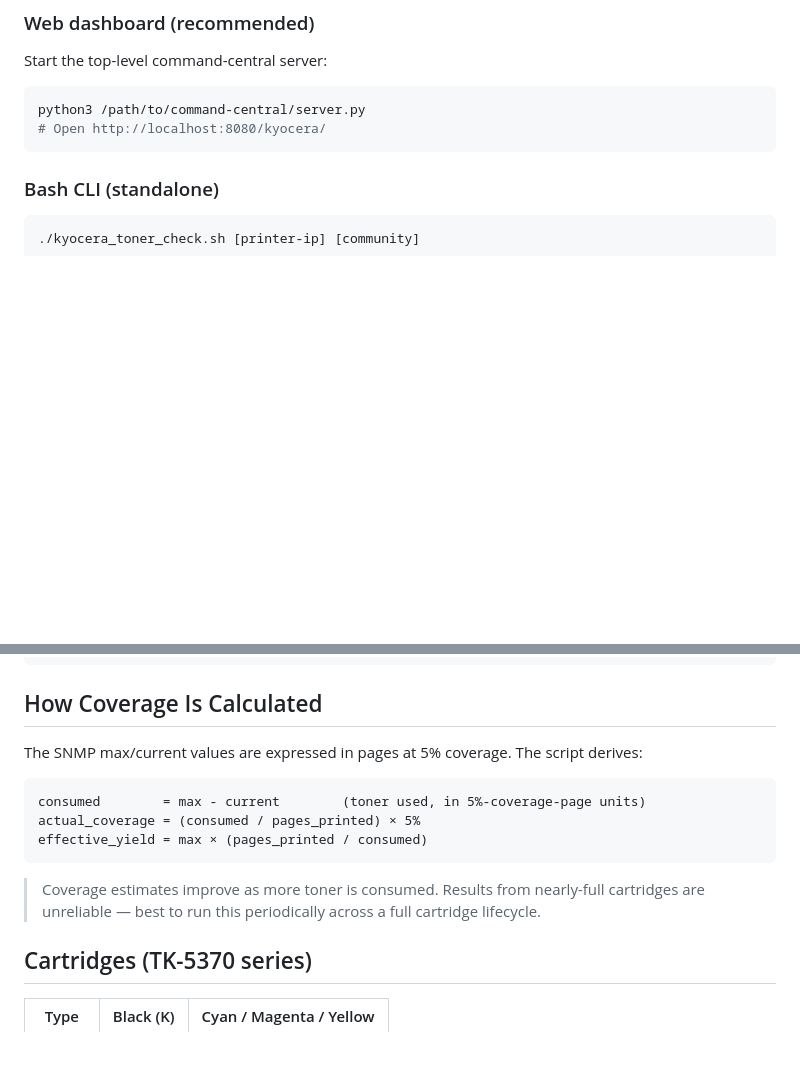
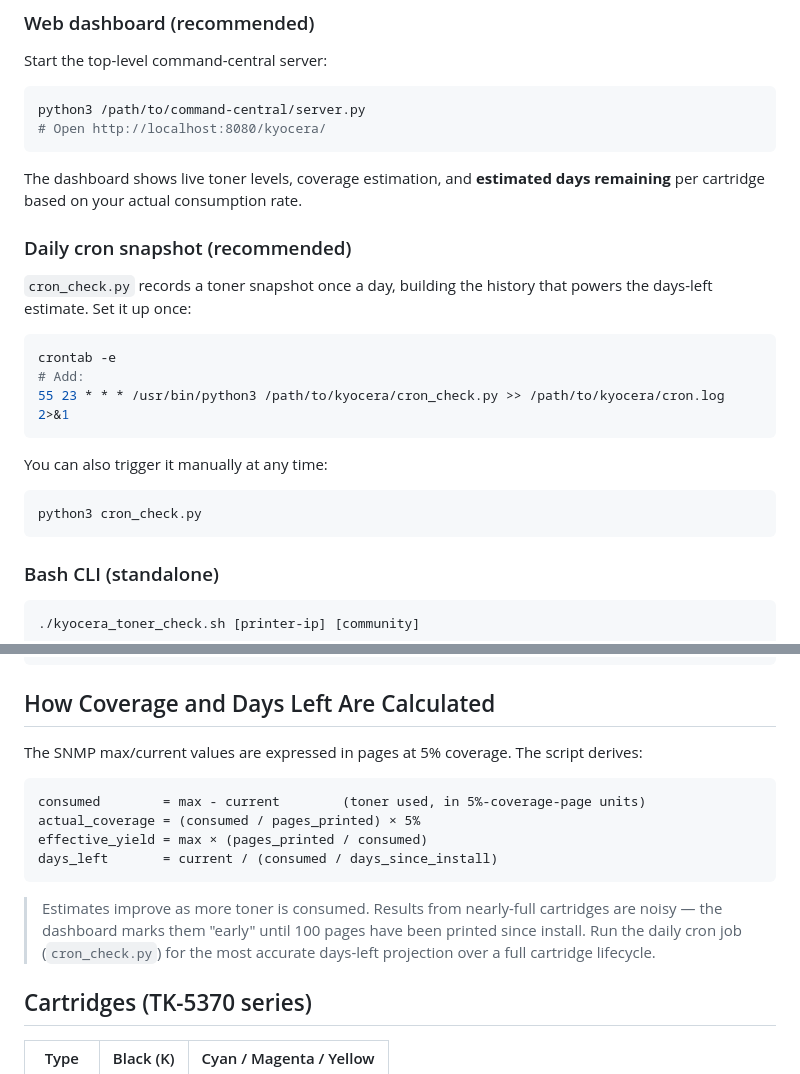
Before and after one commit to casperbudtz/kyocera-toner-check, a Markdown page: README.md, 2 parts joined by grey strips. GitHub-like rendering; blank space fills up the shorter version.

````diff
--- a/README.md
+++ b/README.md
@@ -25,6 +25,24 @@ Start the top-level command-central server:
 ```bash
 python3 /path/to/command-central/server.py
 # Open http://localhost:8080/kyocera/
+```
+
+The dashboard shows live toner levels, coverage estimation, and **estimated days remaining** per cartridge based on your actual consumption rate.
+
+### Daily cron snapshot (recommended)
+
+`cron_check.py` records a toner snapshot once a day, building the history that powers the days-left estimate. Set it up once:
+
+```bash
+crontab -e
+# Add:
+55 23 * * * /usr/bin/python3 /path/to/kyocera/cron_check.py >> /path/to/kyocera/cron.log 2>&1
+```
+
+You can also trigger it manually at any time:
+
+```bash
+python3 cron_check.py
 ```
 
 ### Bash CLI (standalone)
@@ -81,7 +99,7 @@ The script produces two sections:
   Black              1770      12453        0.71%         49,254
 ```
 
-## How Coverage Is Calculated
+## How Coverage and Days Left Are Calculated
 
 The SNMP max/current values are expressed in pages at 5% coverage. The script derives:
 
@@ -89,9 +107,10 @@ The SNMP max/current values are expressed in pages at 5% coverage. The script de
 consumed        = max - current        (toner used, in 5%-coverage-page units)
 actual_coverage = (consumed / pages_printed) × 5%
 effective_yield = max × (pages_printed / consumed)
+days_left       = current / (consumed / days_since_install)
 ```
 
-> Coverage estimates improve as more toner is consumed. Results from nearly-full cartridges are unreliable — best to run this periodically across a full cartridge lifecycle.
+> Estimates improve as more toner is consumed. Results from nearly-full cartridges are noisy — the dashboard marks them "early" until 100 pages have been printed since install. Run the daily cron job (`cron_check.py`) for the most accurate days-left projection over a full cartridge lifecycle.
 
 ## Cartridges (TK-5370 series)
 
````
Also changed, not shown: CLAUDE.md (+47 -7 lines).
